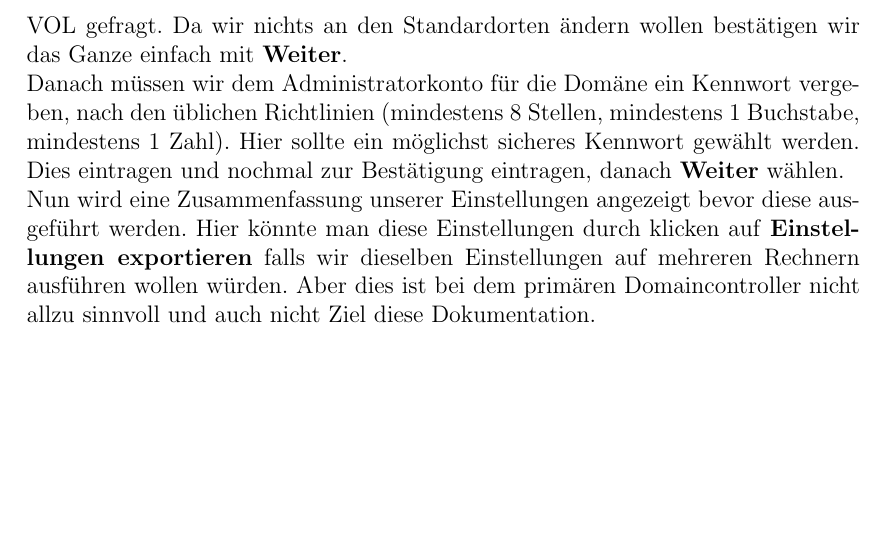
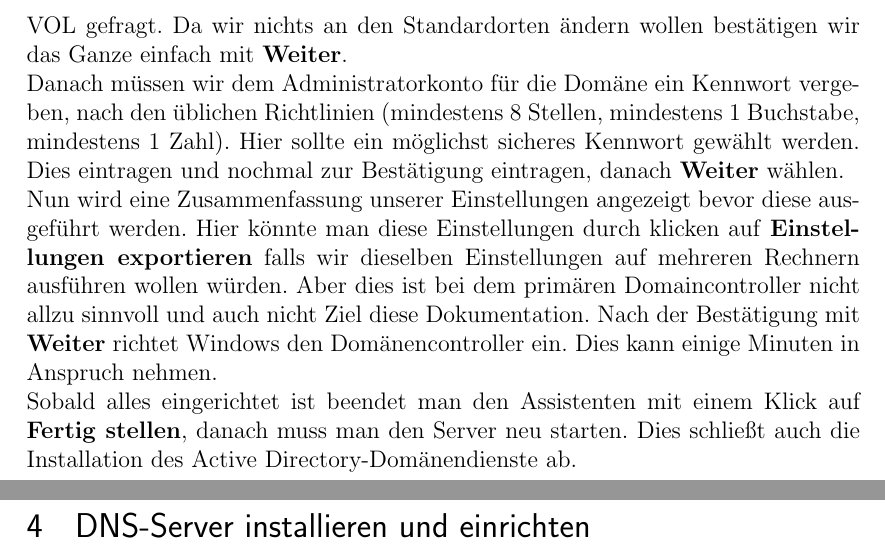
Before and after one commit to Gabelvampir/ty-stuff, a LaTeX document (Win Server 2008 R2 AD DC Doku/AD DC Doku.tex): part of page 13 of 13 before the commit and two parts of pages 13 and 14 of 14 after it, the two joined at a grey line, cut so that both start at the same text, the shorter picture padded with empty space. Compiled offline with pdfLaTeX.

Commit message:
Complete 1st version of chapter 3

```diff
--- a/Win Server 2008 R2 AD DC Doku/AD DC Doku.tex
+++ b/Win Server 2008 R2 AD DC Doku/AD DC Doku.tex
@@ -158,5 +158,9 @@ Nach einem Klick auf \emph{Weiter} erscheint eine Fehlermeldung da wir den DNS-S
 Den Dialog mit \emph{Ja} bestätigen.\\
 Danach wird nach den Speicherorten für Datanbank, Protokolldateien und SYSVOL gefragt. Da wir nichts an den Standardorten ändern wollen bestätigen wir das Ganze einfach mit \emph{Weiter}.\\
 Danach müssen wir dem Administratorkonto für die Domäne ein Kennwort vergeben, nach den üblichen Richtlinien (mindestens 8 Stellen, mindestens 1 Buchstabe, mindestens 1 Zahl). Hier sollte ein möglichst sicheres Kennwort gewählt werden. Dies eintragen und nochmal zur Bestätigung eintragen, danach \emph{Weiter} wählen.\\
-Nun wird eine Zusammenfassung unserer Einstellungen angezeigt bevor diese ausgeführt werden. Hier könnte man diese Einstellungen durch klicken auf \emph{Einstellungen exportieren} falls wir dieselben Einstellungen auf mehreren Rechnern ausführen wollen würden. Aber dies ist bei dem primären Domaincontroller nicht allzu sinnvoll und auch nicht Ziel diese Dokumentation.
+Nun wird eine Zusammenfassung unserer Einstellungen angezeigt bevor diese ausgeführt werden. Hier könnte man diese Einstellungen durch klicken auf \emph{Einstellungen exportieren} falls wir dieselben Einstellungen auf mehreren Rechnern ausführen wollen würden. Aber dies ist bei dem primären Domaincontroller nicht allzu sinnvoll und auch nicht Ziel diese Dokumentation. Nach der Bestätigung mit \emph{Weiter} richtet Windows den Domänencontroller ein. Dies kann einige Minuten in Anspruch nehmen.\\
+Sobald alles eingerichtet ist beendet man den Assistenten mit einem Klick auf \emph{Fertig stellen}, danach muss man den Server neu starten. Dies schließt auch die Installation des Active Directory-Domänendienste ab.
+
+\newpage
+\section{DNS-Server installieren und einrichten}
 \end{document}
```
